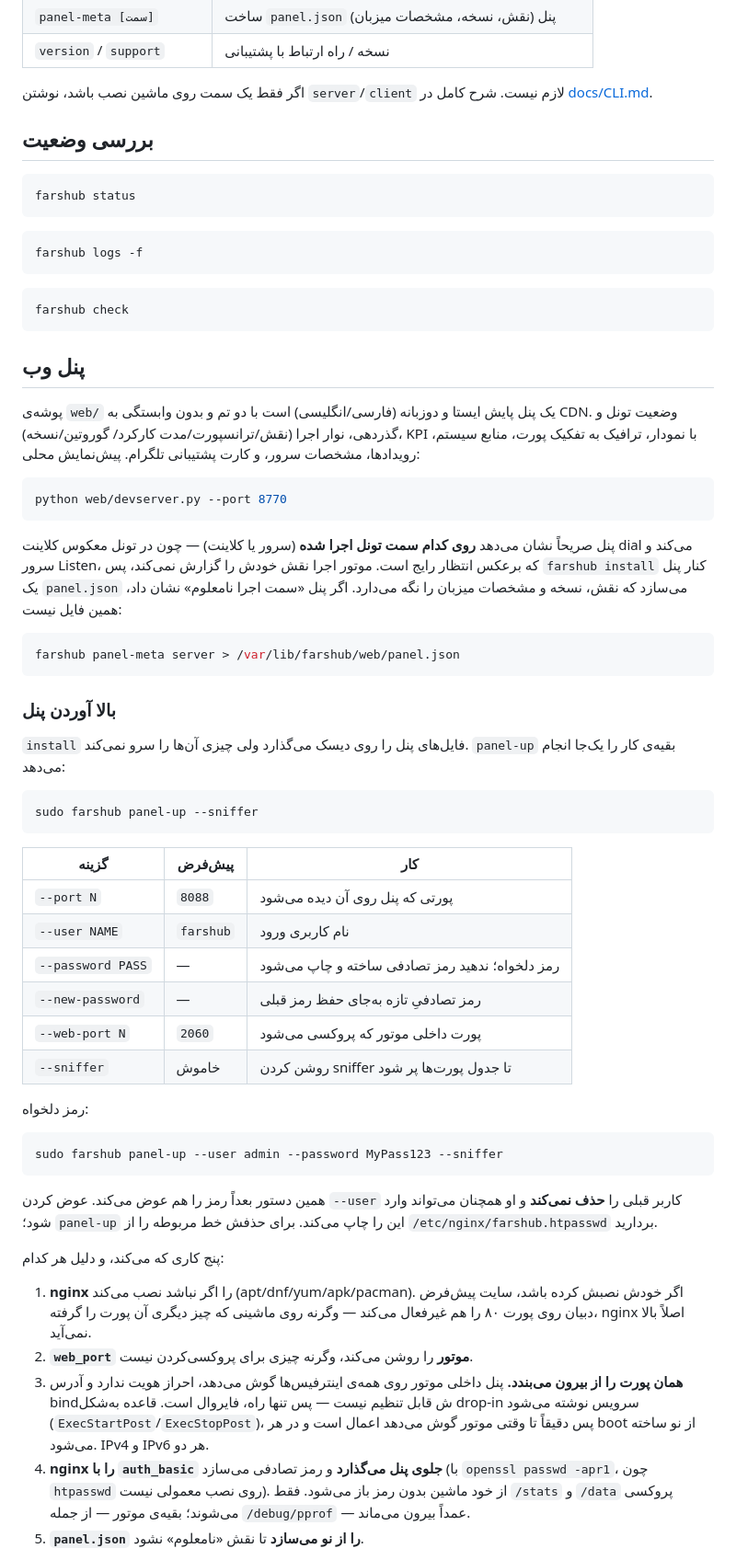
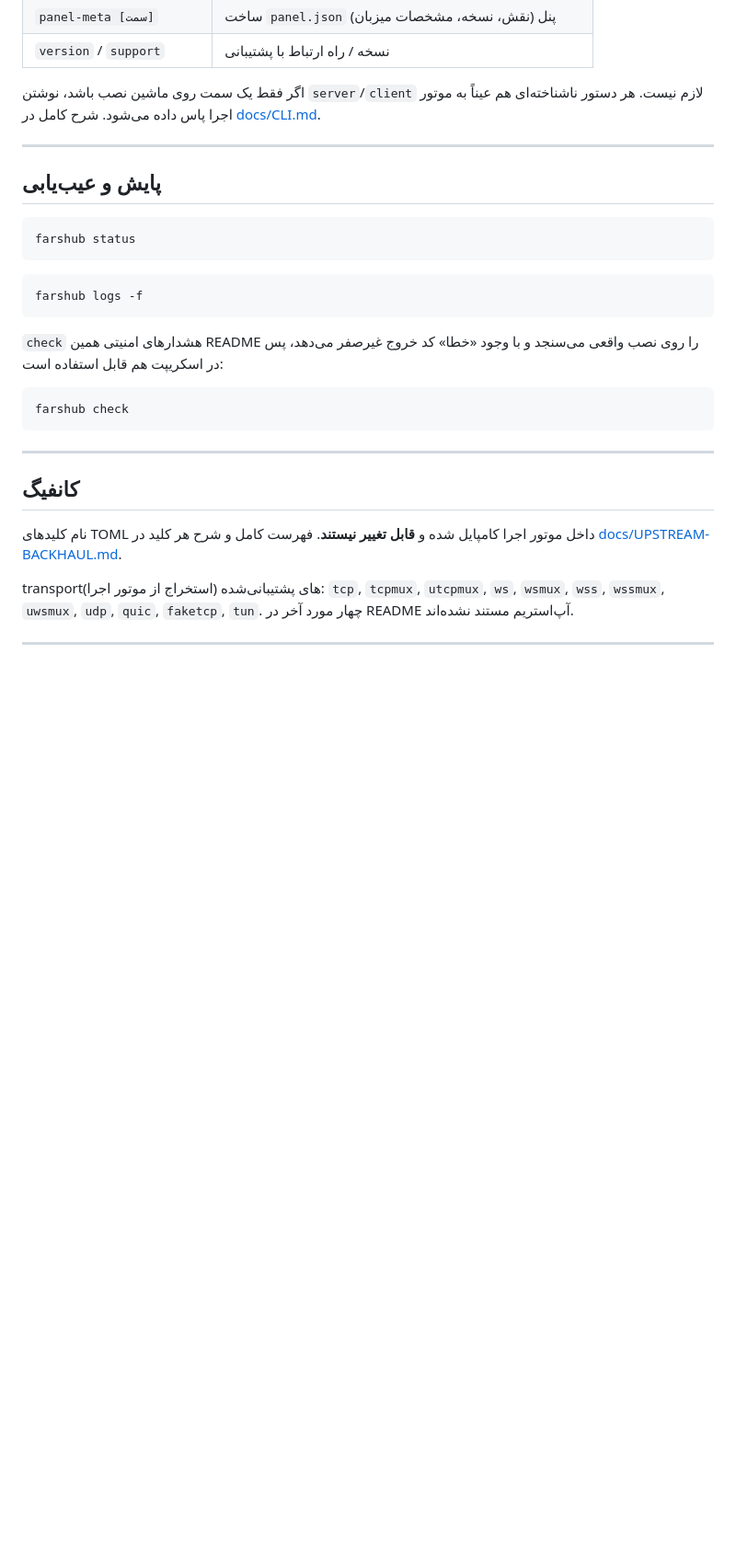
Before and after one commit to saeedgh837/FarsHub-Tunnel, a Markdown page: README.md, the part around one of its changes. Shown at 92% size. GitHub-like rendering; blank space fills up the shorter version.

````diff
--- a/README.md
+++ b/README.md
@@ -132,10 +230,13 @@ farshub help
 | `panel-meta [سمت]` | ساخت `panel.json` پنل (نقش، نسخه، مشخصات میزبان) |
 | `version` / `support` | نسخه / راه ارتباط با پشتیبانی |
 
-اگر فقط یک سمت روی ماشین نصب باشد، نوشتن `server`/`client` لازم نیست.
-شرح کامل در [docs/CLI.md](docs/CLI.md).
+اگر فقط یک سمت روی ماشین نصب باشد، نوشتن `server`/`client` لازم نیست. هر دستور
+ناشناخته‌ای هم عیناً به موتور اجرا پاس داده می‌شود. شرح کامل در
+[docs/CLI.md](docs/CLI.md).
 
-## بررسی وضعیت
+---
+
+## پایش و عیب‌یابی
 
 ```bash
 farshub status
@@ -145,73 +246,23 @@ farshub status
 farshub logs -f
 ```
 
+`check` هشدارهای امنیتی همین README را روی نصب واقعی می‌سنجد و با وجود «خطا»
+کد خروج غیرصفر می‌دهد، پس در اسکریپت هم قابل استفاده است:
+
 ```bash
 farshub check
 ```
 
-## پنل وب
+---
 
-پوشه‌ی `web/` یک پنل پایش ایستا و دوزبانه (فارسی/انگلیسی) است با دو تم و بدون
-وابستگی به CDN. وضعیت تونل و گذردهی، نوار اجرا (نقش/ترانسپورت/مدت کارکرد/
-گوروتین/نسخه)، KPI با نمودار، ترافیک به تفکیک پورت، منابع سیستم، رویدادها،
-مشخصات سرور، و کارت پشتیبانی تلگرام. پیش‌نمایش محلی:
+## کانفیگ
 
-```bash
-python web/devserver.py --port 8770
-```
+نام کلیدهای TOML داخل موتور اجرا کامپایل شده و **قابل تغییر نیستند**. فهرست کامل
+و شرح هر کلید در [docs/UPSTREAM-BACKHAUL.md](docs/UPSTREAM-BACKHAUL.md).
 
-پنل صریحاً نشان می‌دهد **روی کدام سمت تونل اجرا شده** (سرور یا کلاینت) — چون
-در تونل معکوس کلاینت dial می‌کند و سرور Listen، که برعکس انتظار رایج است. موتور
-اجرا نقش خودش را گزارش نمی‌کند، پس `farshub install` کنار پنل یک `panel.json`
-می‌سازد که نقش، نسخه و مشخصات میزبان را نگه می‌دارد. اگر پنل «سمت اجرا نامعلوم»
-نشان داد، همین فایل نیست:
+transportهای پشتیبانی‌شده (استخراج از موتور اجرا): `tcp`, `tcpmux`, `utcpmux`,
+`ws`, `wsmux`, `wss`, `wssmux`, `uwsmux`, `udp`, `quic`, `faketcp`, `tun`.
+چهار مورد آخر در README آپ‌استریم مستند نشده‌اند.
 
-```bash
-farshub panel-meta server > /var/lib/farshub/web/panel.json
-```
+---
 
-### بالا آوردن پنل
-
-`install` فایل‌های پنل را روی دیسک می‌گذارد ولی چیزی آن‌ها را سرو نمی‌کند.
-`panel-up` بقیه‌ی کار را یک‌جا انجام می‌دهد:
-
-```bash
-sudo farshub panel-up --sniffer
-```
-
-| گزینه | پیش‌فرض | کار |
-| --- | --- | --- |
-| `--port N` | `8088` | پورتی که پنل روی آن دیده می‌شود |
-| `--user NAME` | `farshub` | نام کاربری ورود |
-| `--password PASS` | — | رمز دلخواه؛ ندهید رمز تصادفی ساخته و چاپ می‌شود |
-| `--new-password` | — | رمز تصادفیِ تازه به‌جای حفظ رمز قبلی |
-| `--web-port N` | `2060` | پورت داخلی موتور که پروکسی می‌شود |
-| `--sniffer` | خاموش | روشن کردن sniffer تا جدول پورت‌ها پر شود |
-
-رمز دلخواه:
-
-```bash
-sudo farshub panel-up --user admin --password MyPass123 --sniffer
-```
-
-همین دستور بعداً رمز را هم عوض می‌کند. عوض کردن `--user` کاربر قبلی را **حذف
-نمی‌کند** و او همچنان می‌تواند وارد شود؛ `panel-up` این را چاپ می‌کند. برای
-حذفش خط مربوطه را از `/etc/nginx/farshub.htpasswd` بردارید.
-
-پنج کاری که می‌کند، و دلیل هر کدام:
-
-1. **nginx** را اگر نباشد نصب می‌کند (apt/dnf/yum/apk/pacman). اگر خودش نصبش
-   کرده باشد، سایت پیش‌فرض دبیان روی پورت ۸۰ را هم غیرفعال می‌کند — وگرنه روی
-   ماشینی که چیز دیگری آن پورت را گرفته، nginx اصلاً بالا نمی‌آید.
-2. **`web_port` موتور** را روشن می‌کند، وگرنه چیزی برای پروکسی‌کردن نیست.
-3. **همان پورت را از بیرون می‌بندد.** پنل داخلی موتور روی همه‌ی اینترفیس‌ها
-   گوش می‌دهد، احراز هویت ندارد و آدرس bindش قابل تنظیم نیست — پس تنها راه،
-   فایروال است. قاعده به‌شکل drop-in سرویس نوشته می‌شود
-   (`ExecStartPost`/`ExecStopPost`)، پس دقیقاً تا وقتی موتور گوش می‌دهد اعمال
-   است و در هر boot از نو ساخته می‌شود. IPv4 و IPv6 هر دو.
-4. **nginx را با `auth_basic` جلوی پنل می‌گذارد** و رمز تصادفی می‌سازد (با
-   `openssl passwd -apr1`، چون `htpasswd` روی نصب معمولی نیست). از خود ماشین
-   بدون رمز باز می‌شود. فقط `/stats` و `/data` پروکسی می‌شوند؛ بقیه‌ی موتور —
-   از جمله `/debug/pprof` — عمداً بیرون می‌ماند.
-5. **`panel.json` را از نو می‌سازد** تا نقش «نامعلوم» نشود.
-
````
Also changed, not shown: other parts of README.md (+160 -60 lines), docs/PANEL.md (+23 -2 lines).
